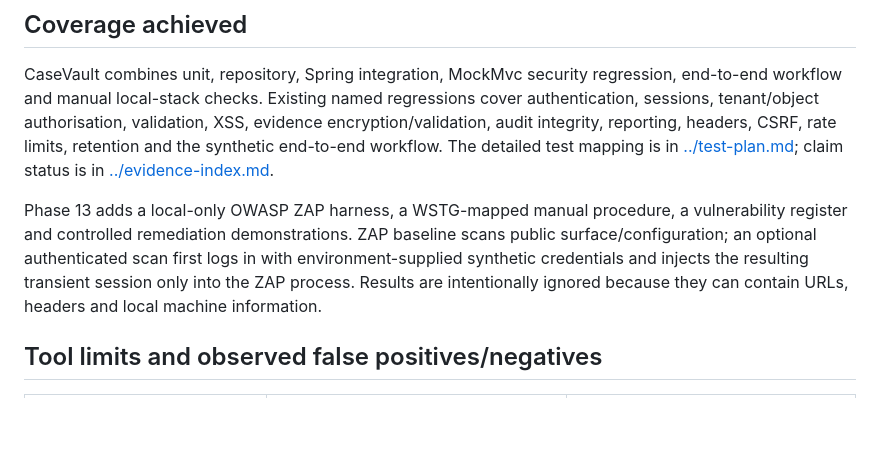
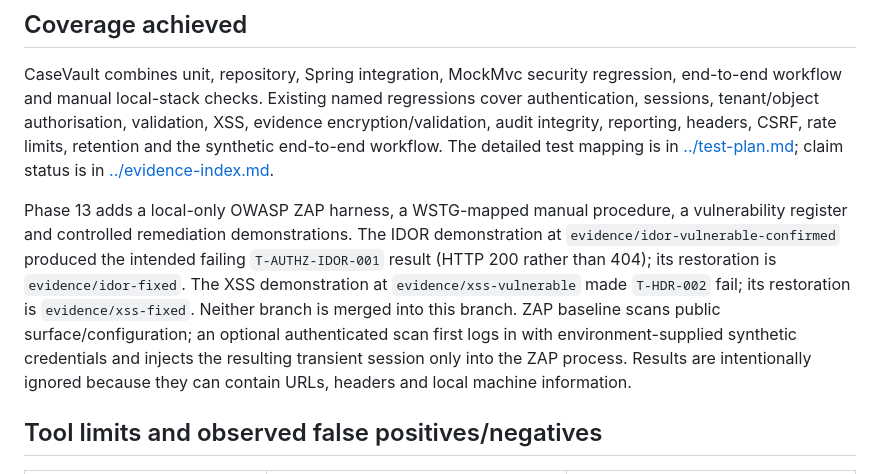
Before and after one commit to sanjid52787/casevault, a Markdown page: docs/assurance/assurance-summary.md, the part around the change. GitHub-like rendering; blank space fills up the shorter version.

Commit message:
docs: add vulnerability remediation evidence

```diff
--- a/docs/assurance/assurance-summary.md
+++ b/docs/assurance/assurance-summary.md
@@ -4,7 +4,7 @@
 
 CaseVault combines unit, repository, Spring integration, MockMvc security regression, end-to-end workflow and manual local-stack checks. Existing named regressions cover authentication, sessions, tenant/object authorisation, validation, XSS, evidence encryption/validation, audit integrity, reporting, headers, CSRF, rate limits, retention and the synthetic end-to-end workflow. The detailed test mapping is in [../test-plan.md](../test-plan.md); claim status is in [../evidence-index.md](../evidence-index.md).
 
-Phase 13 adds a local-only OWASP ZAP harness, a WSTG-mapped manual procedure, a vulnerability register and controlled remediation demonstrations. ZAP baseline scans public surface/configuration; an optional authenticated scan first logs in with environment-supplied synthetic credentials and injects the resulting transient session only into the ZAP process. Results are intentionally ignored because they can contain URLs, headers and local machine information.
+Phase 13 adds a local-only OWASP ZAP harness, a WSTG-mapped manual procedure, a vulnerability register and controlled remediation demonstrations. The IDOR demonstration at `evidence/idor-vulnerable-confirmed` produced the intended failing `T-AUTHZ-IDOR-001` result (HTTP 200 rather than 404); its restoration is `evidence/idor-fixed`. The XSS demonstration at `evidence/xss-vulnerable` made `T-HDR-002` fail; its restoration is `evidence/xss-fixed`. Neither branch is merged into this branch. ZAP baseline scans public surface/configuration; an optional authenticated scan first logs in with environment-supplied synthetic credentials and injects the resulting transient session only into the ZAP process. Results are intentionally ignored because they can contain URLs, headers and local machine information.
 
 ## Tool limits and observed false positives/negatives
 
```
Also changed, not shown: docs/assurance/vulnerability-register.md (+3 -3 lines).
